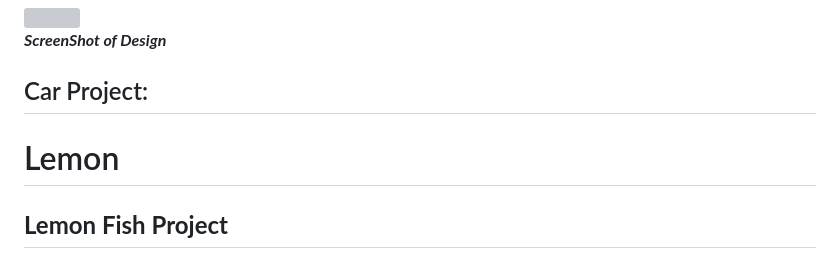
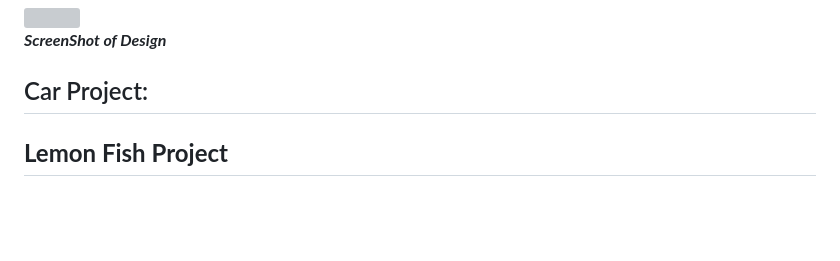
Before and after one commit to DorukKilic1/fablab-projects-portfolio, a Markdown page: DoDo’s Notion Website/3D Designs 27eb731e7a39807ba53edeb4d70c03bb.md, the part around the change. Drawn GitHub-style; blank space fills up the shorter version; grey boxes are pictures that could not be loaded.

Commit message:
Remove 'Lemon' heading from Car Project section
Removed the 'Lemon' heading from the Car Project section.

```diff
--- a/DoDo’s Notion Website/3D Designs 27eb731e7a39807ba53edeb4d70c03bb.md
+++ b/DoDo’s Notion Website/3D Designs 27eb731e7a39807ba53edeb4d70c03bb.md
@@ -141,8 +141,6 @@ ScreenShot on Onshape
 ***ScreenShot of Design***
 
 ## Car Project:
-
-# Lemon
 
 ## **Lemon Fish Project**
 
```
